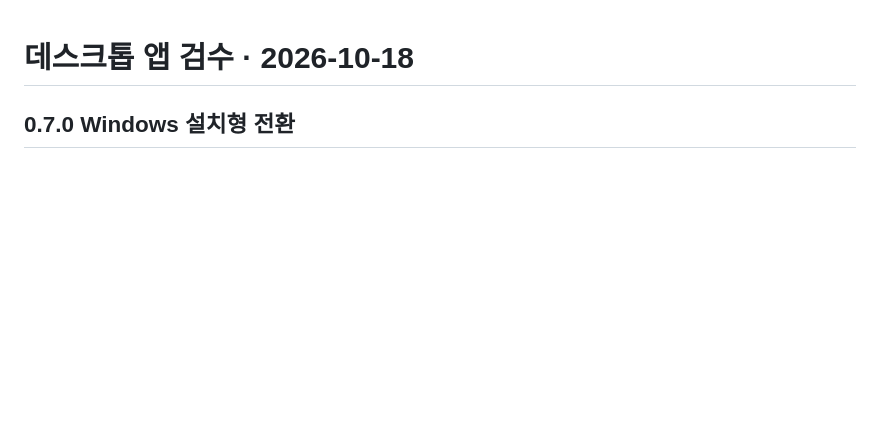
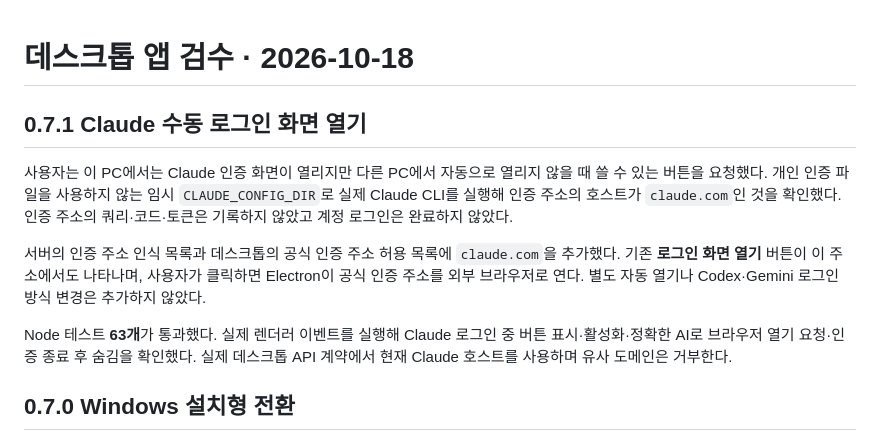
Before and after one commit to CodeplantEDU/codeplant_Attention, a Markdown page: LECTURE_1/desktop/검수결과.md, the part around the change. Rendered like a GitHub page; blank space fills up the shorter version.

```diff
--- a/LECTURE_1/desktop/검수결과.md
+++ b/LECTURE_1/desktop/검수결과.md
@@ -1,4 +1,12 @@
 # 데스크톱 앱 검수 · 2026-10-18
+
+## 0.7.1 Claude 수동 로그인 화면 열기
+
+사용자는 이 PC에서는 Claude 인증 화면이 열리지만 다른 PC에서 자동으로 열리지 않을 때 쓸 수 있는 버튼을 요청했다. 개인 인증 파일을 사용하지 않는 임시 `CLAUDE_CONFIG_DIR`로 실제 Claude CLI를 실행해 인증 주소의 호스트가 `claude.com`인 것을 확인했다. 인증 주소의 쿼리·코드·토큰은 기록하지 않았고 계정 로그인은 완료하지 않았다.
+
+서버의 인증 주소 인식 목록과 데스크톱의 공식 인증 주소 허용 목록에 `claude.com`을 추가했다. 기존 **로그인 화면 열기** 버튼이 이 주소에서도 나타나며, 사용자가 클릭하면 Electron이 공식 인증 주소를 외부 브라우저로 연다. 별도 자동 열기나 Codex·Gemini 로그인 방식 변경은 추가하지 않았다.
+
+Node 테스트 **63개**가 통과했다. 실제 렌더러 이벤트를 실행해 Claude 로그인 중 버튼 표시·활성화·정확한 AI로 브라우저 열기 요청·인증 종료 후 숨김을 확인했다. 실제 데스크톱 API 계약에서 현재 Claude 호스트를 사용하며 유사 도메인은 거부한다.
 
 ## 0.7.0 Windows 설치형 전환
 
```
Also changed, not shown: LECTURE_1/desktop/README.md (+2 -0 lines).
